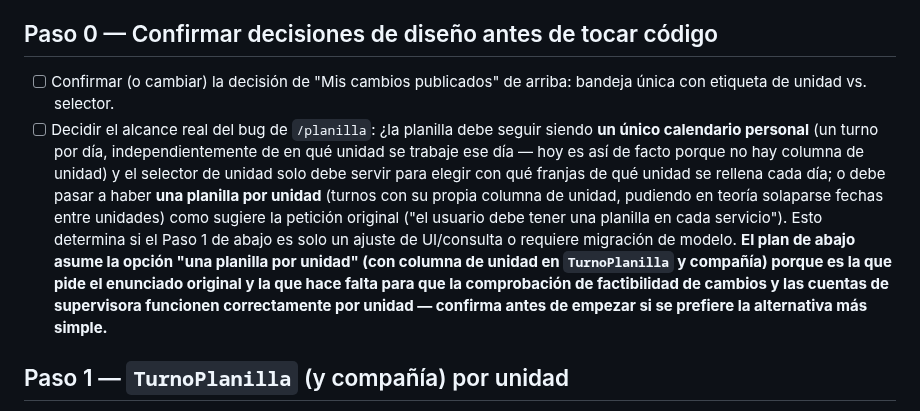
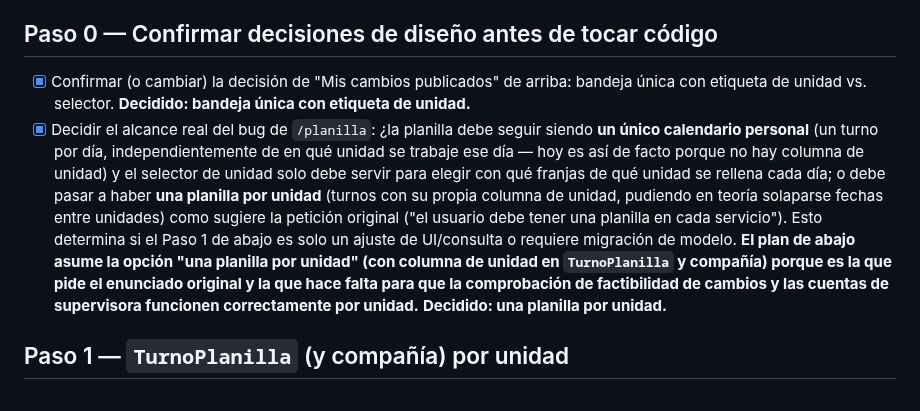
Before and after one commit to guillen1989/turnero, a Markdown page: docs/FIX_MULTI.md, the part around the change. GitHub-like rendering.

```diff
--- a/docs/FIX_MULTI.md
+++ b/docs/FIX_MULTI.md
@@ -86,9 +86,10 @@ confírmalo antes de implementar si hay dudas.
 
 ## Paso 0 — Confirmar decisiones de diseño antes de tocar código
 
-- [ ] Confirmar (o cambiar) la decisión de "Mis cambios publicados" de
+- [x] Confirmar (o cambiar) la decisión de "Mis cambios publicados" de
   arriba: bandeja única con etiqueta de unidad vs. selector.
-- [ ] Decidir el alcance real del bug de `/planilla`: ¿la planilla debe
+  **Decidido: bandeja única con etiqueta de unidad.**
+- [x] Decidir el alcance real del bug de `/planilla`: ¿la planilla debe
   seguir siendo **un único calendario personal** (un turno por día,
   independientemente de en qué unidad se trabaje ese día — hoy es así de
   facto porque no hay columna de unidad) y el selector de unidad solo debe
@@ -101,8 +102,8 @@ confírmalo antes de implementar si hay dudas.
   asume la opción "una planilla por unidad" (con columna de unidad en
   `TurnoPlanilla` y compañía) porque es la que pide el enunciado original y
   la que hace falta para que la comprobación de factibilidad de cambios y
-  las cuentas de supervisora funcionen correctamente por unidad — confirma
-  antes de empezar si se prefiere la alternativa más simple.**
+  las cuentas de supervisora funcionen correctamente por unidad.**
+  **Decidido: una planilla por unidad.**
 
 ## Paso 1 — `TurnoPlanilla` (y compañía) por unidad
 
```
Also changed, not shown: PROGRESS.md (+10 -8 lines).
